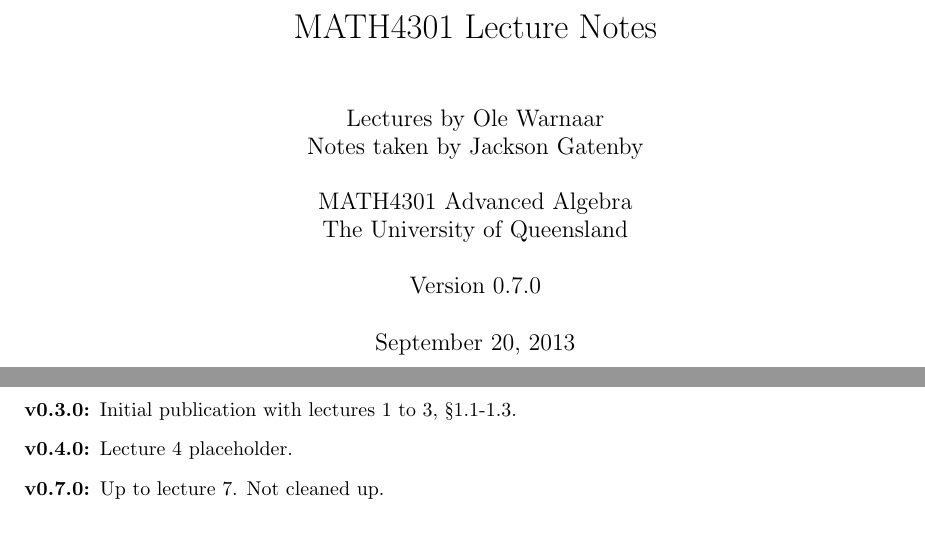
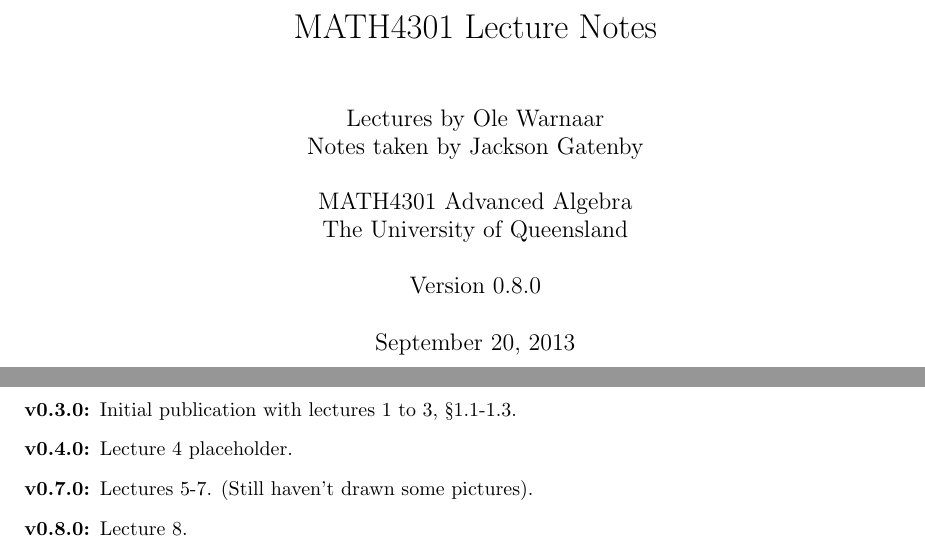
Before and after one commit to jgat/math4301-notes, a LaTeX document (lectures.tex, which reads notes/history.tex): two parts of pages 1 and 14 of 14, joined at a grey line, cut so that both start at the same text. Compiled offline with pdfLaTeX.

Commit message:
version number

```diff
--- a/lectures.tex
+++ b/lectures.tex
@@ -27,7 +27,7 @@
 MATH4301 Advanced Algebra\\
 The University of Queensland\\
 \\
-Version 0.7.0}
+Version 0.8.0}
 
 \begin{document}
 \maketitle
--- a/notes/history.tex
+++ b/notes/history.tex
@@ -8,5 +8,6 @@
 \begin{enumerate}
 \item[\bf v0.3.0:] Initial publication with lectures 1 to 3, \S1.1-1.3.
 \item[\bf v0.4.0:] Lecture 4 placeholder.
-\item[\bf v0.7.0:] Up to lecture 7. Not cleaned up.
+\item[\bf v0.7.0:] Lectures 5-7. (Still haven't drawn some pictures).
+\item[\bf v0.8.0:] Lecture 8.
 \end{enumerate}
```
Also changed, not shown: lectures.pdf.
